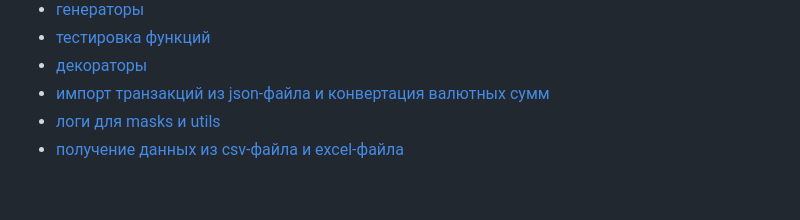
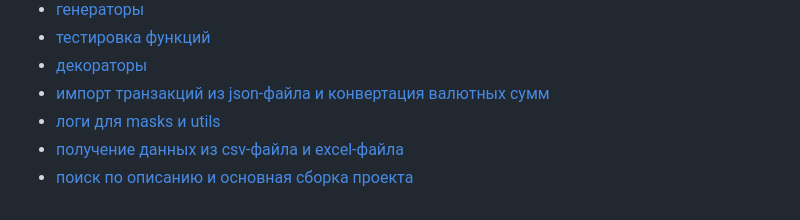
Before and after one commit to Sayana-All/Homework_Bank_widget, a Markdown page: README.md, the part around the change. Rendered like a GitHub page.

Commit message:
Finally fixes

```diff
--- a/README.md
+++ b/README.md
@@ -146,3 +146,4 @@ _Данные модули прошли проверку тестами на в
 - [импорт транзакций из json-файла и конвертация валютных сумм](Homework_12.1.md)
 - [логи для masks и utils](Homework_12.2.md)
 - [получение данных из csv-файла и excel-файла](Homework_13.1.md)
+- [поиск по описанию и основная сборка проекта](Homework_13.2.md)
```
